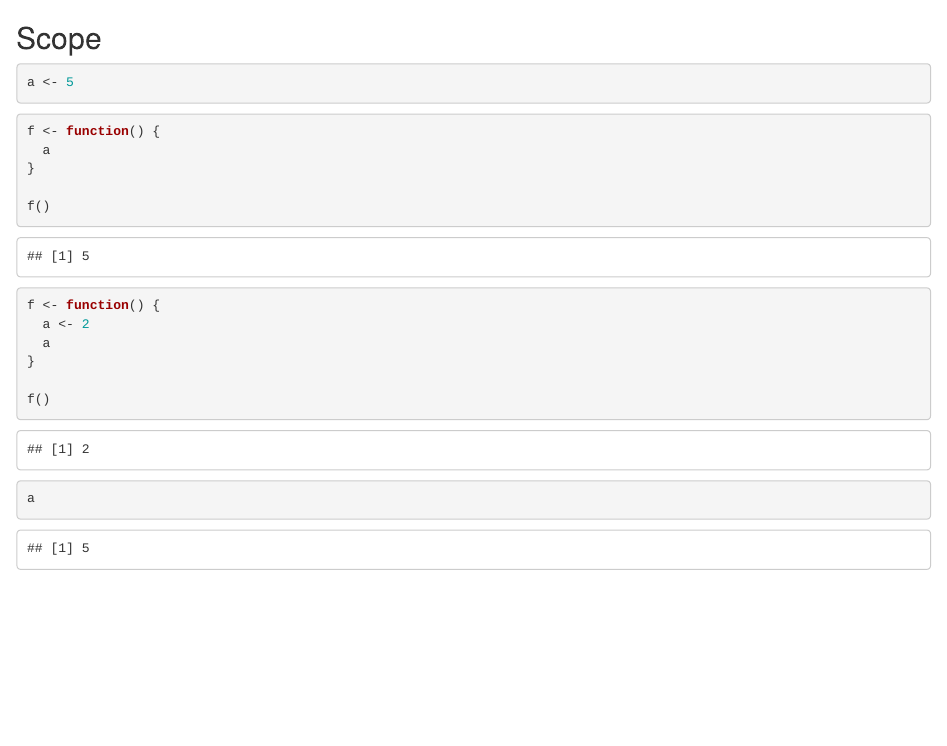
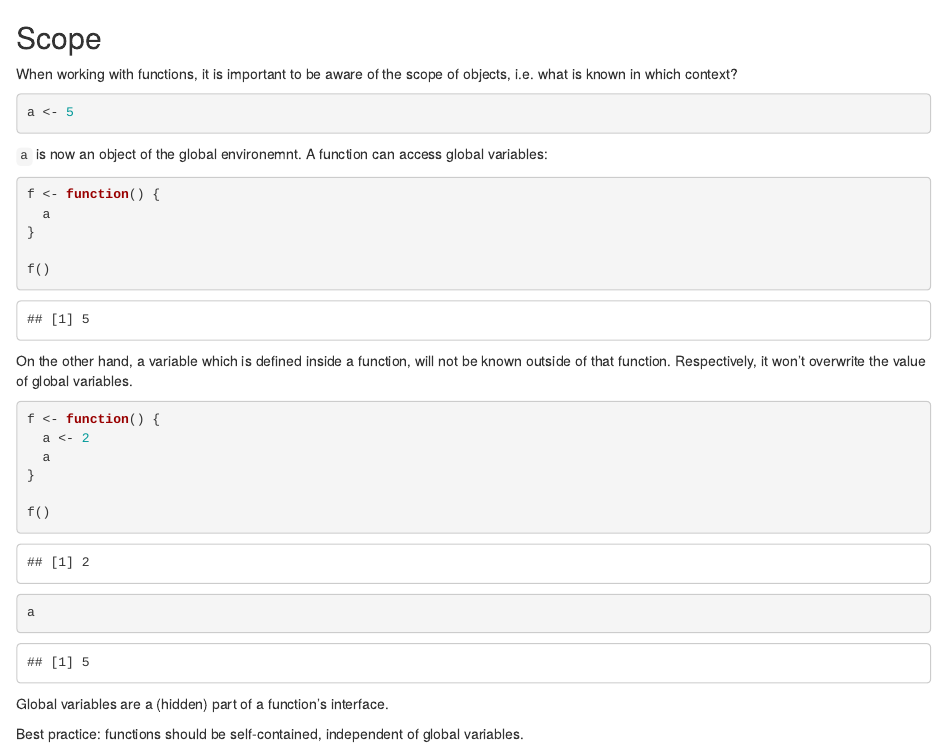
Before and after one commit to krlmlr/tidyprog, an R Markdown document (script/33-function-scoping.Rmd): the page in a window 1100 px wide, from its top. Rendered offline with R 4.5, knitr and Pandoc, with nearby package versions.

Commit message:
text for '33-function-scoping.Rmd'

````diff
--- a/script/33-function-scoping.Rmd
+++ b/script/33-function-scoping.Rmd
@@ -1,10 +1,13 @@
 ## Scope
+
+When working with functions, it is important to be aware of the scope of objects, i.e. what is known in which context?
 
 <!-- Setup 33-function-scoping.R -->
 ```{r 33-setup-33-function-scoping-r}
 a <- 5
 ```
 
+`a` is now an object of the global environemnt. A function can access global variables:
 
 <!-- A function can access global variables: -->
 ```{r 33-a-function-can-access-global-variables}
@@ -15,6 +18,7 @@ f <- function() {
 f()
 ```
 
+On the other hand, a variable which is defined inside a function, will not be known outside of that function. Respectively, it won't overwrite the value of global variables.
 
 <!-- When a function writes to a variable, it always writes in scope -->
 ```{r 33-when-a-function-writes-to-a-variable-it-always-writes-in-scope}
@@ -28,11 +32,14 @@ a
 ```
 
 
+Global variables are a (hidden) part of a function's interface.
+
 <!-- Global variables are a (hidden) part of a function's interface! -->
 ```{r 33-global-variables-are-a-hidden-part-of-a-function-s-interface}
 
 ```
 
+Best practice: functions should be self-contained, independent of global variables.
 
 <!-- Best practice: self-contained functions, independent of global variables -->
 ```{r 33-best-practice-self-contained-functions-independent-of-global-variables}
````
